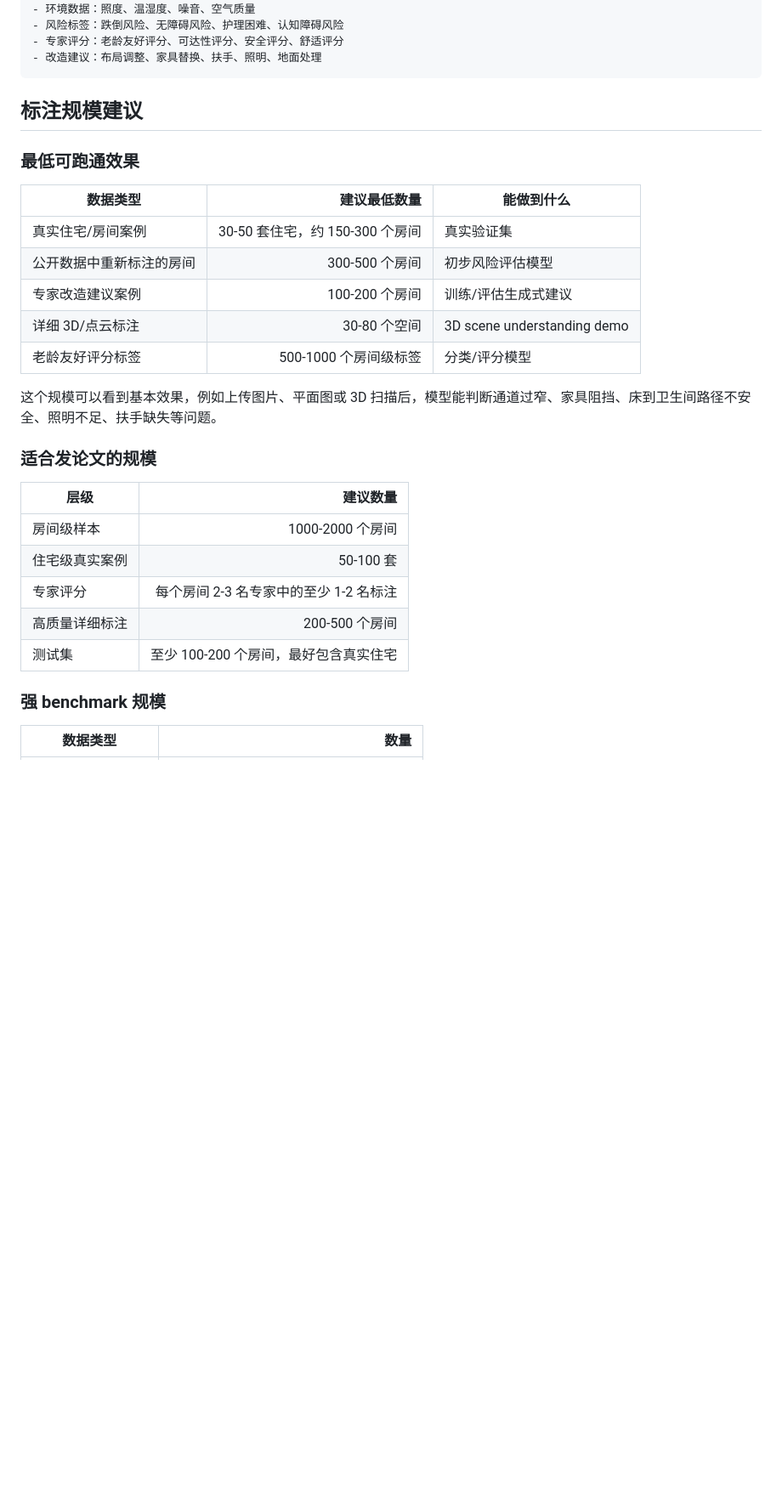
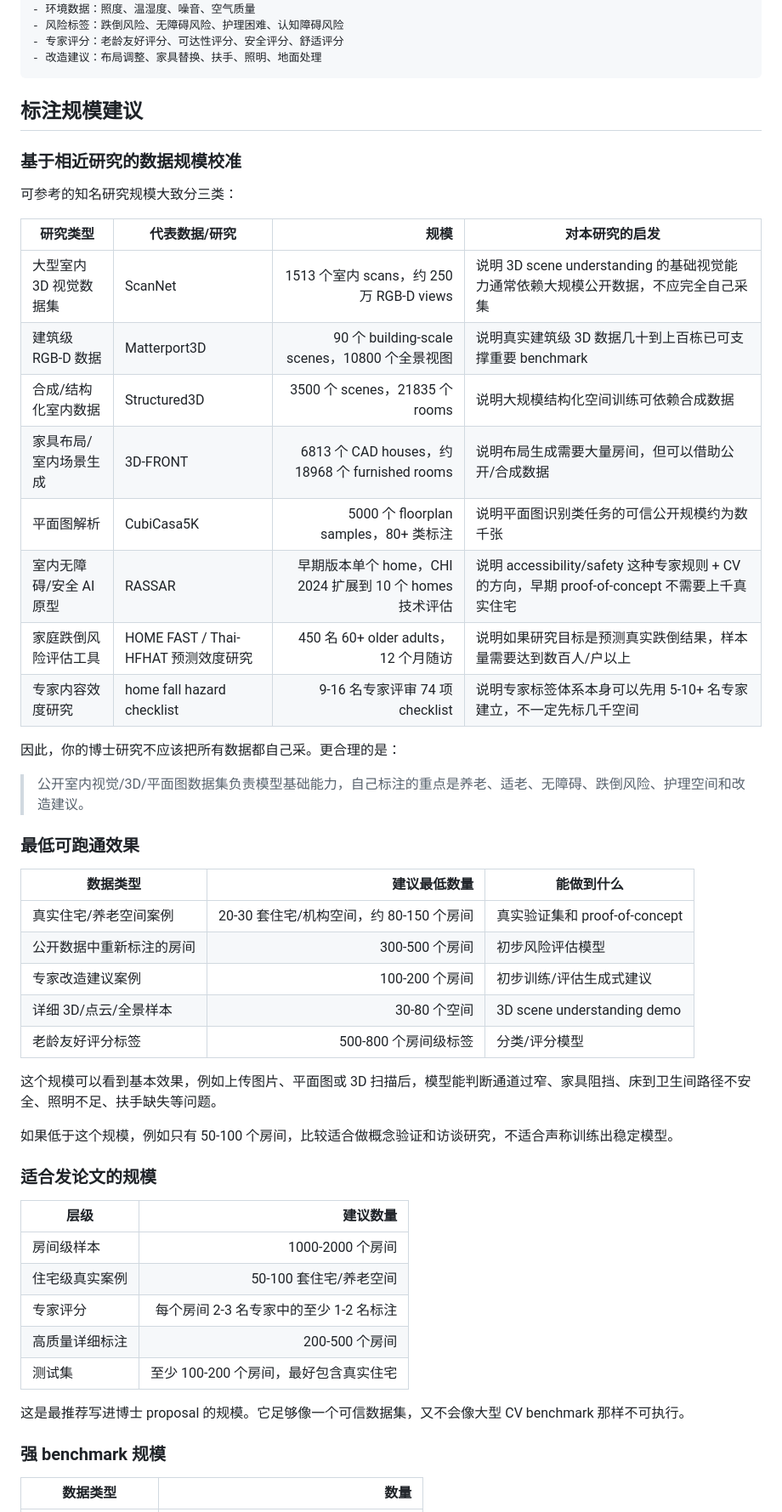
Before and after one commit to WENQUAN0816/csphd, a Markdown page: docs/05-数据集设计与标注规模.md, the part around one of its changes. Shown at 85% size. Drawn GitHub-style; blank space fills up the shorter version.

Commit message:
docs: calibrate dataset sample sizes

```diff
--- a/docs/05-数据集设计与标注规模.md
+++ b/docs/05-数据集设计与标注规模.md
@@ -87,27 +87,50 @@ Case ID
 
 ## 标注规模建议
 
+### 基于相近研究的数据规模校准
+
+可参考的知名研究规模大致分三类：
+
+| 研究类型 | 代表数据/研究 | 规模 | 对本研究的启发 |
+|---|---|---:|---|
+| 大型室内 3D 视觉数据集 | ScanNet | 1513 个室内 scans，约 250 万 RGB-D views | 说明 3D scene understanding 的基础视觉能力通常依赖大规模公开数据，不应完全自己采集 |
+| 建筑级 RGB-D 数据 | Matterport3D | 90 个 building-scale scenes，10800 个全景视图 | 说明真实建筑级 3D 数据几十到上百栋已可支撑重要 benchmark |
+| 合成/结构化室内数据 | Structured3D | 3500 个 scenes，21835 个 rooms | 说明大规模结构化空间训练可依赖合成数据 |
+| 家具布局/室内场景生成 | 3D-FRONT | 6813 个 CAD houses，约 18968 个 furnished rooms | 说明布局生成需要大量房间，但可以借助公开/合成数据 |
+| 平面图解析 | CubiCasa5K | 5000 个 floorplan samples，80+ 类标注 | 说明平面图识别类任务的可信公开规模约为数千张 |
+| 室内无障碍/安全 AI 原型 | RASSAR | 早期版本单个 home，CHI 2024 扩展到 10 个 homes 技术评估 | 说明 accessibility/safety 这种专家规则 + CV 的方向，早期 proof-of-concept 不需要上千真实住宅 |
+| 家庭跌倒风险评估工具 | HOME FAST / Thai-HFHAT 预测效度研究 | 450 名 60+ older adults，12 个月随访 | 说明如果研究目标是预测真实跌倒结果，样本量需要达到数百人/户以上 |
+| 专家内容效度研究 | home fall hazard checklist | 9-16 名专家评审 74 项 checklist | 说明专家标签体系本身可以先用 5-10+ 名专家建立，不一定先标几千空间 |
+
+因此，你的博士研究不应该把所有数据都自己采。更合理的是：
+
+> 公开室内视觉/3D/平面图数据集负责模型基础能力，自己标注的重点是养老、适老、无障碍、跌倒风险、护理空间和改造建议。
+
 ### 最低可跑通效果
 
 | 数据类型 | 建议最低数量 | 能做到什么 |
 |---|---:|---|
-| 真实住宅/房间案例 | 30-50 套住宅，约 150-300 个房间 | 真实验证集 |
+| 真实住宅/养老空间案例 | 20-30 套住宅/机构空间，约 80-150 个房间 | 真实验证集和 proof-of-concept |
 | 公开数据中重新标注的房间 | 300-500 个房间 | 初步风险评估模型 |
-| 专家改造建议案例 | 100-200 个房间 | 训练/评估生成式建议 |
-| 详细 3D/点云标注 | 30-80 个空间 | 3D scene understanding demo |
-| 老龄友好评分标签 | 500-1000 个房间级标签 | 分类/评分模型 |
+| 专家改造建议案例 | 100-200 个房间 | 初步训练/评估生成式建议 |
+| 详细 3D/点云/全景样本 | 30-80 个空间 | 3D scene understanding demo |
+| 老龄友好评分标签 | 500-800 个房间级标签 | 分类/评分模型 |
 
 这个规模可以看到基本效果，例如上传图片、平面图或 3D 扫描后，模型能判断通道过窄、家具阻挡、床到卫生间路径不安全、照明不足、扶手缺失等问题。
+
+如果低于这个规模，例如只有 50-100 个房间，比较适合做概念验证和访谈研究，不适合声称训练出稳定模型。
 
 ### 适合发论文的规模
 
 | 层级 | 建议数量 |
 |---|---:|
 | 房间级样本 | 1000-2000 个房间 |
-| 住宅级真实案例 | 50-100 套 |
+| 住宅级真实案例 | 50-100 套住宅/养老空间 |
 | 专家评分 | 每个房间 2-3 名专家中的至少 1-2 名标注 |
 | 高质量详细标注 | 200-500 个房间 |
 | 测试集 | 至少 100-200 个房间，最好包含真实住宅 |
+
+这是最推荐写进博士 proposal 的规模。它足够像一个可信数据集，又不会像大型 CV benchmark 那样不可执行。
 
 ### 强 benchmark 规模
 
```
Also changed, not shown: other parts of docs/05-数据集设计与标注规模.md (+17 -1 lines).
